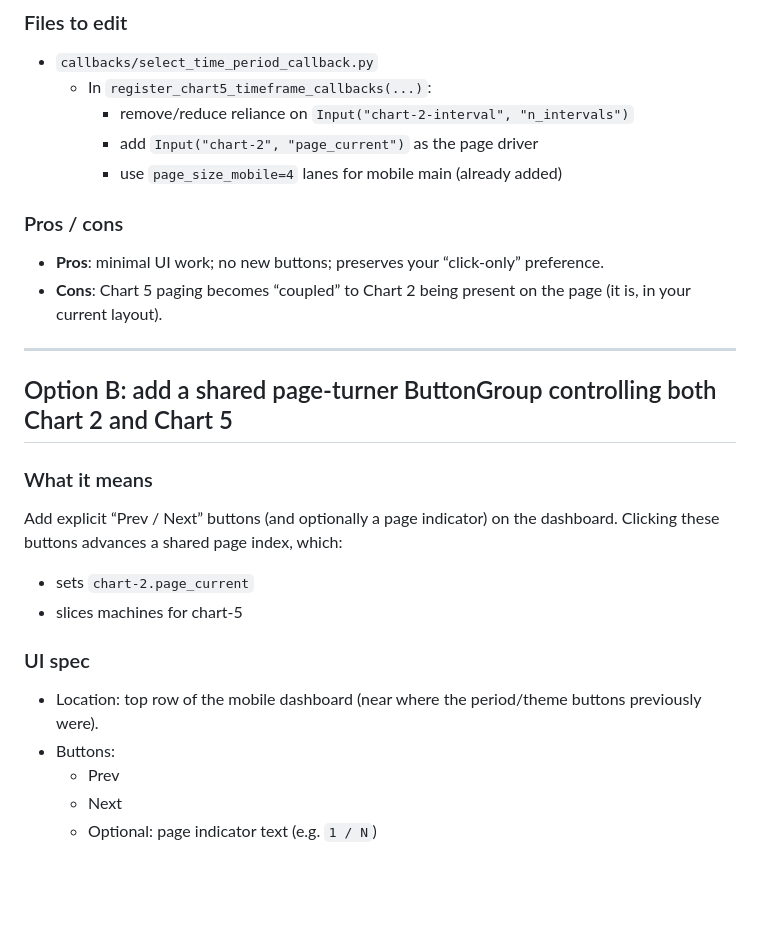
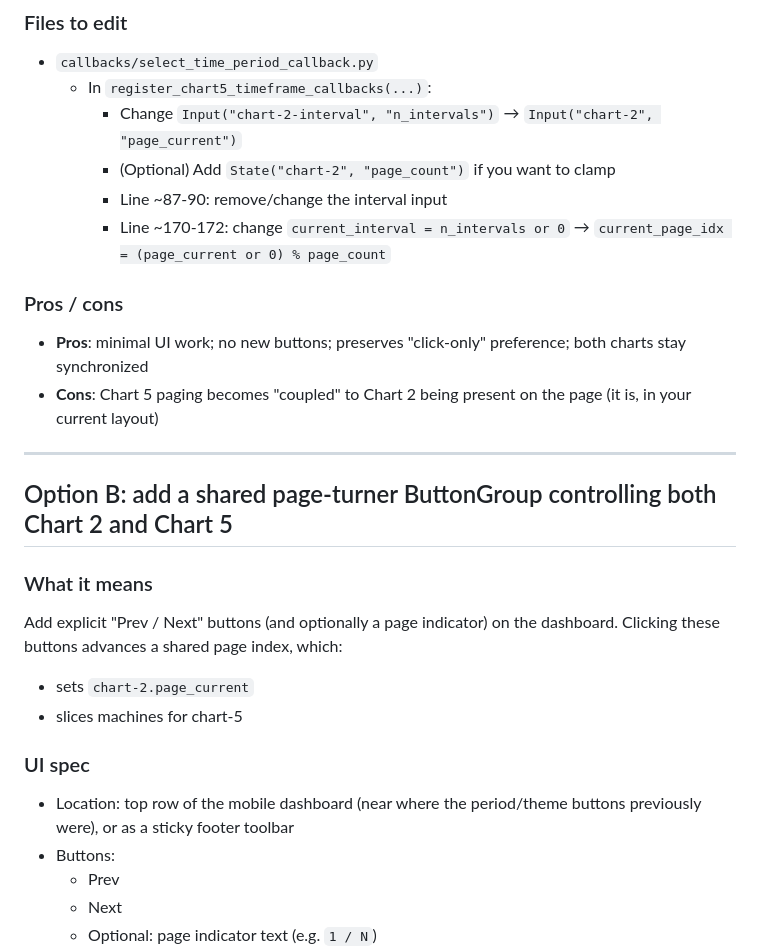
Before and after one commit to ThomasVicimus/dye_machine_dashboard, a Markdown page: Plans/MainPage_Turner_Buttons_Plan.md, the part around one of its changes. Rendered like a GitHub page; blank space fills up the shorter version.

```diff
--- a/Plans/MainPage_Turner_Buttons_Plan.md
+++ b/Plans/MainPage_Turner_Buttons_Plan.md
@@ -40,25 +62,26 @@ Yes: **the same “buttons” (Chart 2’s built-in paging UI) can control Chart
 ### Files to edit
 - `callbacks/select_time_period_callback.py`
   - In `register_chart5_timeframe_callbacks(...)`:
-    - remove/reduce reliance on `Input("chart-2-interval", "n_intervals")`
-    - add `Input("chart-2", "page_current")` as the page driver
-    - use `page_size_mobile=4` lanes for mobile main (already added)
+    - Change `Input("chart-2-interval", "n_intervals")` → `Input("chart-2", "page_current")`
+    - (Optional) Add `State("chart-2", "page_count")` if you want to clamp
+    - Line ~87-90: remove/change the interval input
+    - Line ~170-172: change `current_interval = n_intervals or 0` → `current_page_idx = (page_current or 0) % page_count`
 
 ### Pros / cons
-- **Pros**: minimal UI work; no new buttons; preserves your “click-only” preference.
-- **Cons**: Chart 5 paging becomes “coupled” to Chart 2 being present on the page (it is, in your current layout).
+- **Pros**: minimal UI work; no new buttons; preserves "click-only" preference; both charts stay synchronized
+- **Cons**: Chart 5 paging becomes "coupled" to Chart 2 being present on the page (it is, in your current layout)
 
 ---
 
 ## Option B: add a shared page-turner ButtonGroup controlling both Chart 2 and Chart 5
 
 ### What it means
-Add explicit “Prev / Next” buttons (and optionally a page indicator) on the dashboard. Clicking these buttons advances a shared page index, which:
+Add explicit "Prev / Next" buttons (and optionally a page indicator) on the dashboard. Clicking these buttons advances a shared page index, which:
 - sets `chart-2.page_current`
 - slices machines for chart-5
 
 ### UI spec
-- Location: top row of the mobile dashboard (near where the period/theme buttons previously were).
+- Location: top row of the mobile dashboard (near where the period/theme buttons previously were), or as a sticky footer toolbar
 - Buttons:
   - Prev
   - Next
```
Also changed, not shown: other parts of Plans/MainPage_Turner_Buttons_Plan.md (+63 -27 lines).
